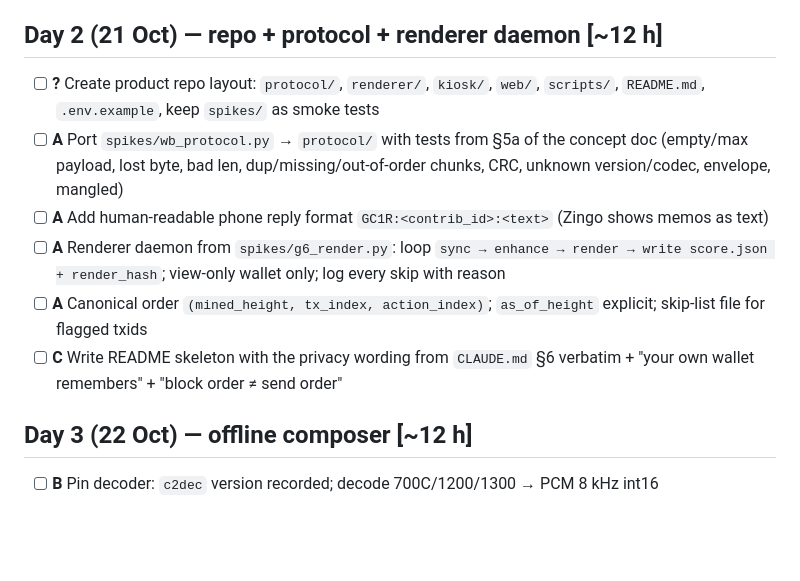
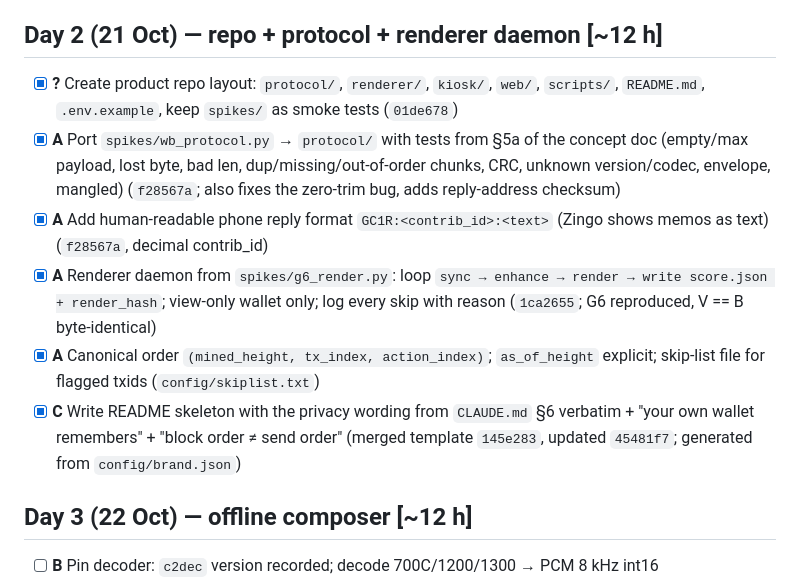
Before and after one commit to agadape/choronzon, a Markdown page: TODO.md, the part around the change. Rendered like a GitHub page; blank space fills up the shorter version.

```diff
--- a/TODO.md
+++ b/TODO.md
@@ -19,12 +19,12 @@ Rule: vertical slice (Day 2–5) before any milestone (M1–M5). If a day slips,
 - [x] Risk accepted: single lightwalletd (`testnet.zec.rocks`). Mitigation: wallet DBs synced before the demo, seed contributions pre-sent, demo video as backup; look for an alternative testnet lightwalletd only if time allows (≤30 min)
 
 ## Day 2 (21 Oct) — repo + protocol + renderer daemon  [~12 h]
-- [ ] **?** Create product repo layout: `protocol/`, `renderer/`, `kiosk/`, `web/`, `scripts/`, `README.md`, `.env.example`, keep `spikes/` as smoke tests
-- [ ] **A** Port `spikes/wb_protocol.py` → `protocol/` with tests from §5a of the concept doc (empty/max payload, lost byte, bad len, dup/missing/out-of-order chunks, CRC, unknown version/codec, envelope, mangled)
-- [ ] **A** Add human-readable phone reply format `GC1R:<contrib_id>:<text>` (Zingo shows memos as text)
-- [ ] **A** Renderer daemon from `spikes/g6_render.py`: loop `sync → enhance → render → write score.json + render_hash`; view-only wallet only; log every skip with reason
-- [ ] **A** Canonical order `(mined_height, tx_index, action_index)`; `as_of_height` explicit; skip-list file for flagged txids
-- [ ] **C** Write README skeleton with the privacy wording from `CLAUDE.md` §6 verbatim + "your own wallet remembers" + "block order ≠ send order"
+- [x] **?** Create product repo layout: `protocol/`, `renderer/`, `kiosk/`, `web/`, `scripts/`, `README.md`, `.env.example`, keep `spikes/` as smoke tests (`01de678`)
+- [x] **A** Port `spikes/wb_protocol.py` → `protocol/` with tests from §5a of the concept doc (empty/max payload, lost byte, bad len, dup/missing/out-of-order chunks, CRC, unknown version/codec, envelope, mangled) (`f28567a`; also fixes the zero-trim bug, adds reply-address checksum)
+- [x] **A** Add human-readable phone reply format `GC1R:<contrib_id>:<text>` (Zingo shows memos as text) (`f28567a`, decimal contrib_id)
+- [x] **A** Renderer daemon from `spikes/g6_render.py`: loop `sync → enhance → render → write score.json + render_hash`; view-only wallet only; log every skip with reason (`1ca2655`; G6 reproduced, V == B byte-identical)
+- [x] **A** Canonical order `(mined_height, tx_index, action_index)`; `as_of_height` explicit; skip-list file for flagged txids (`config/skiplist.txt`)
+- [x] **C** Write README skeleton with the privacy wording from `CLAUDE.md` §6 verbatim + "your own wallet remembers" + "block order ≠ send order" (merged template `145e283`, updated `45481f7`; generated from `config/brand.json`)
 
 ## Day 3 (22 Oct) — offline composer  [~12 h]
 - [ ] **B** Pin decoder: `c2dec` version recorded; decode 700C/1200/1300 → PCM 8 kHz int16
```
Also changed, not shown: CLAUDE.md (+7 -4 lines).
